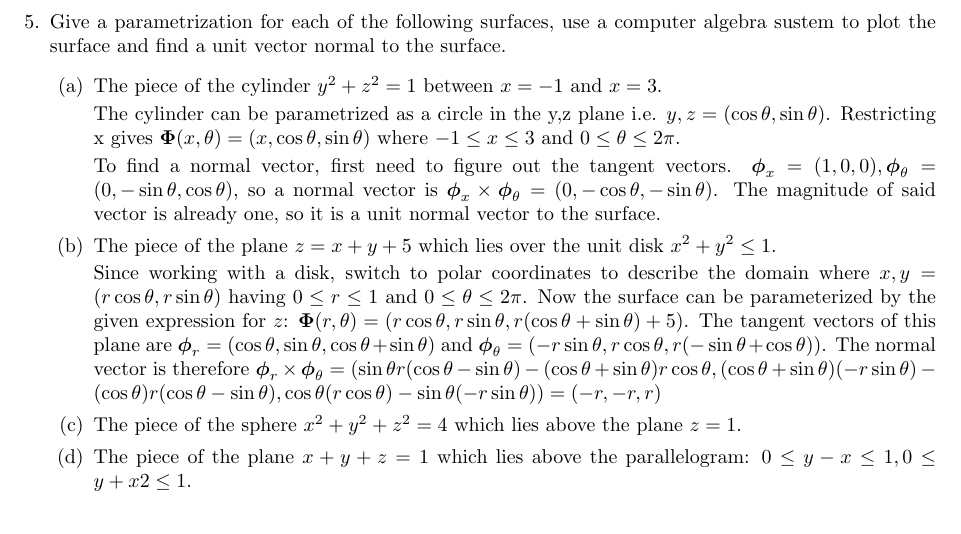
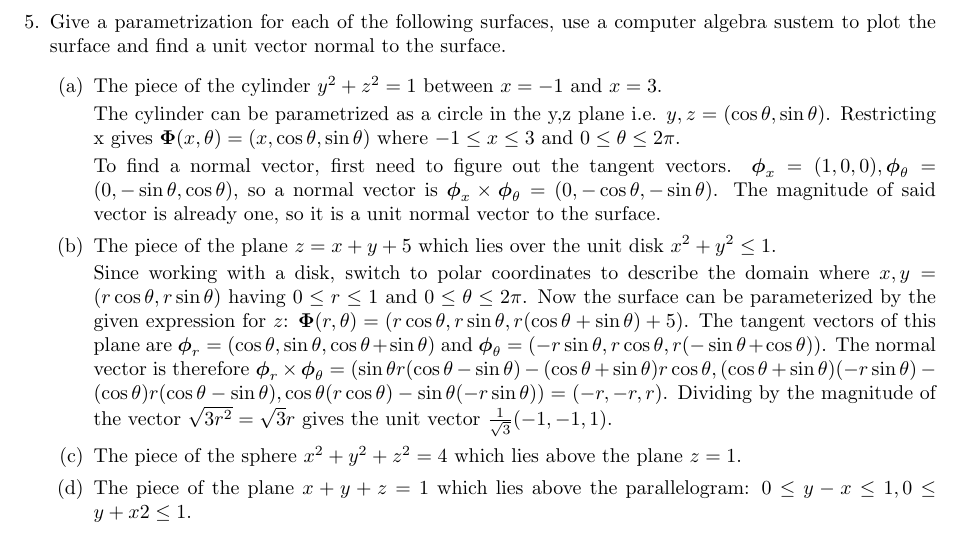
Before and after one commit to poonkeegan/school, a LaTeX document (matb42/a6.tex): part of page 5 of 9, cut so that both start at the same text. Compiled offline with pdfLaTeX.

Commit message:
Sun Feb 25 22:33:52 EST 2018

```diff
--- a/matb42/a6.tex
+++ b/matb42/a6.tex
@@ -75,7 +75,7 @@ Mar 6th 2018}
         To find a normal vector, first need to figure out the tangent vectors. $\boldsymbol \phi_x = (1,0,0), \boldsymbol \phi_{\theta} = (0, -\sin \theta, \cos \theta)$, so a normal vector is $\boldsymbol \phi_x \times \boldsymbol \phi_{\theta} = (0, -\cos \theta, - \sin \theta)$. The magnitude of said vector is already one, so it is a unit normal vector to the surface.
         \item The piece of the plane $z = x + y + 5$ which lies over the unit disk $x^2 + y^2 \leq 1$.
 
-        Since working with a disk, switch to polar coordinates to describe the domain where $x, y = (r \cos \theta, r \sin \theta)$ having $0 \leq r \leq 1$ and $ 0 \leq \theta \leq 2\pi$. Now the surface can be parameterized by the given expression for $z$: $\boldsymbol \Phi (r, \theta) = (r \cos \theta, r \sin \theta, r (\cos \theta + \sin \theta ) + 5)$. The tangent vectors of this plane are $\boldsymbol \phi_r = (\cos \theta, \sin \theta, \cos \theta + \sin \theta)$ and $\boldsymbol \phi_{\theta} = (-r\sin \theta, r\cos \theta, r(- \sin \theta + \cos \theta))$. The normal vector is therefore $\boldsymbol \phi_r \times \boldsymbol \phi_{\theta} = (\sin\theta r (\cos \theta - \sin \theta) - (\cos \theta + \sin \theta)r\cos \theta, (\cos \theta + \sin \theta)(-r\sin \theta) - (\cos \theta)r(\cos \theta - \sin \theta), \cos \theta (r\cos \theta) - \sin \theta (-r \sin \theta)) = (-r, -r, r)$
+        Since working with a disk, switch to polar coordinates to describe the domain where $x, y = (r \cos \theta, r \sin \theta)$ having $0 \leq r \leq 1$ and $ 0 \leq \theta \leq 2\pi$. Now the surface can be parameterized by the given expression for $z$: $\boldsymbol \Phi (r, \theta) = (r \cos \theta, r \sin \theta, r (\cos \theta + \sin \theta ) + 5)$. The tangent vectors of this plane are $\boldsymbol \phi_r = (\cos \theta, \sin \theta, \cos \theta + \sin \theta)$ and $\boldsymbol \phi_{\theta} = (-r\sin \theta, r\cos \theta, r(- \sin \theta + \cos \theta))$. The normal vector is therefore $\boldsymbol \phi_r \times \boldsymbol \phi_{\theta} = (\sin\theta r (\cos \theta - \sin \theta) - (\cos \theta + \sin \theta)r\cos \theta, (\cos \theta + \sin \theta)(-r\sin \theta) - (\cos \theta)r(\cos \theta - \sin \theta), \cos \theta (r\cos \theta) - \sin \theta (-r \sin \theta)) = (-r, -r, r)$. Dividing by the magnitude of the vector $\sqrt{3r^2} = \sqrt{3}r$ gives the unit vector $\frac{1}{\sqrt{3}}(-1,-1,1)$.
         \item The piece of the sphere $x^2 + y^2 + z^2 = 4$ which lies above the plane $z = 1$.
         \item The piece of the plane $x + y + z = 1$ which lies above the parallelogram: $0 \leq y - x \leq 1, 0 \leq y + x2 \leq 1$.
     \end{enumerate}
```
Also changed, not shown: matb42/a6.pdf.
